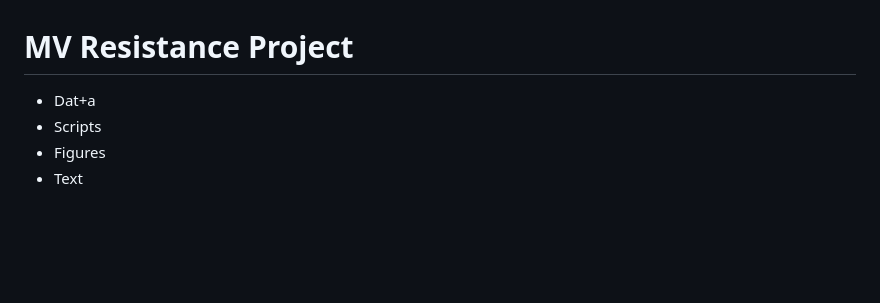
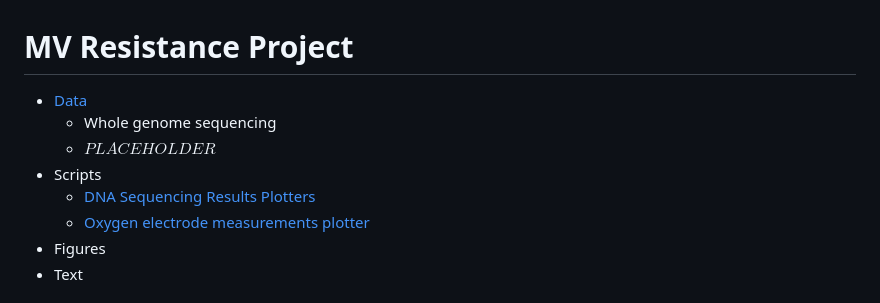
Before and after one commit to scaralbi/MV_Resistance, a Markdown page: README.md, the part around the change. GitHub-like rendering; blank space fills up the shorter version.

Commit message:
new readme

```diff
--- a/README.md
+++ b/README.md
@@ -1,6 +1,10 @@
 # MV Resistance Project
-  - Dat+a
+  - [Data](/Data)
+    - Whole genome sequencing
+    - $PLACEHOLDER$
   - Scripts
+    - [DNA Sequencing Results Plotters](#dna-sequencing-results-plotters)
+    - [Oxygen electrode measurements plotter](#oxygen-electrode-measurements-plotter)
   - Figures
   - Text
 
```
